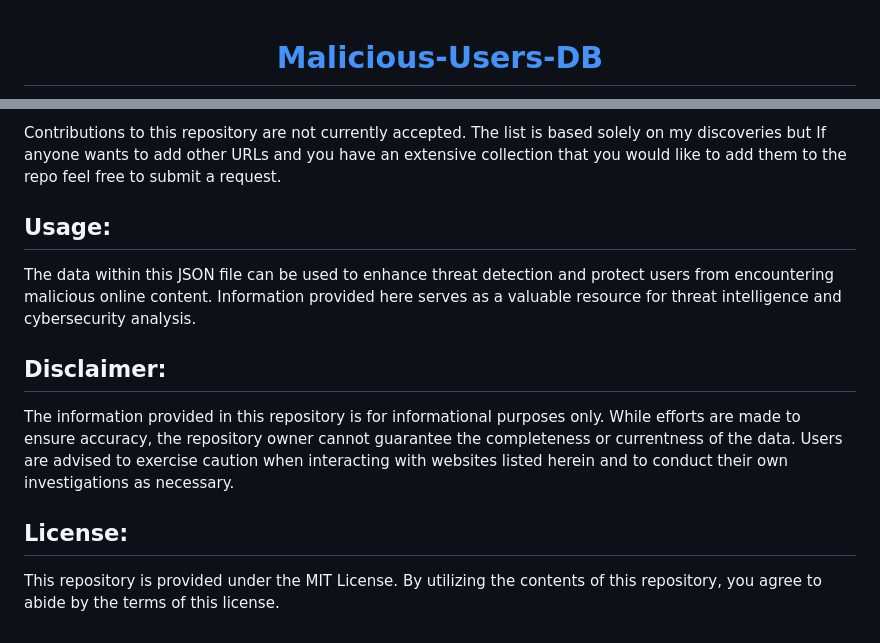
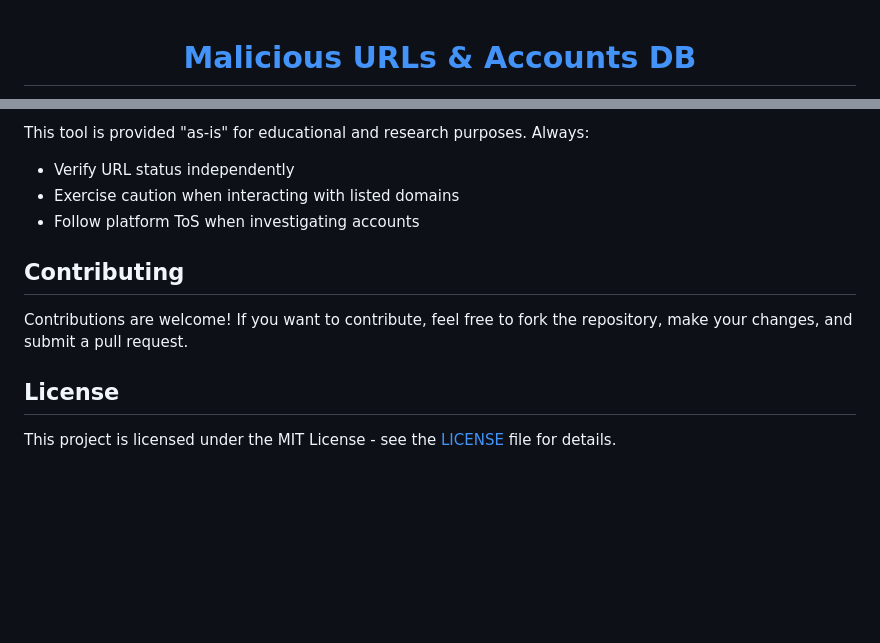
Before and after one commit to ThatSINEWAVE/Malicious-URLs-DB, a Markdown page: README.md, 2 parts joined by grey strips. Rendered like a GitHub page; blank space fills up the shorter version.

```diff
--- a/README.md
+++ b/README.md
@@ -1,5 +1,4 @@
-
 <div align="center">
 
-# [Malicious-Users-DB](https://thatsinewave.github.io/Malicious-URLs-DB/)
+# [Malicious URLs & Accounts DB](https://thatsinewave.github.io/Malicious-URLs-DB/)
 
@@ -63,19 +91,13 @@ The list is compiled based on personal findings of the repository owner and are
 
-Contributions to this repository are not currently accepted.
-The list is based solely on my discoveries but If anyone wants to add other URLs and you have an extensive collection that you would like to add them to the repo feel free to submit a request.
+This tool is provided "as-is" for educational and research purposes. Always:
+- Verify URL status independently
+- Exercise caution when interacting with listed domains
+- Follow platform ToS when investigating accounts
 
-## Usage:
+## Contributing
 
-The data within this JSON file can be used to enhance threat detection and protect users from encountering malicious online content.
-Information provided here serves as a valuable resource for threat intelligence and cybersecurity analysis.
+Contributions are welcome! If you want to contribute, feel free to fork the repository, make your changes, and submit a pull request.
 
-## Disclaimer:
+## License
 
-The information provided in this repository is for informational purposes only.
-While efforts are made to ensure accuracy, the repository owner cannot guarantee the completeness or currentness of the data.
-Users are advised to exercise caution when interacting with websites listed herein and to conduct their own investigations as necessary.
-
-## License:
-
-This repository is provided under the MIT License.
-By utilizing the contents of this repository, you agree to abide by the terms of this license.
+This project is licensed under the MIT License - see the [LICENSE](LICENSE) file for details.
```
Also changed, not shown: other parts of README.md (+66 -37 lines).
